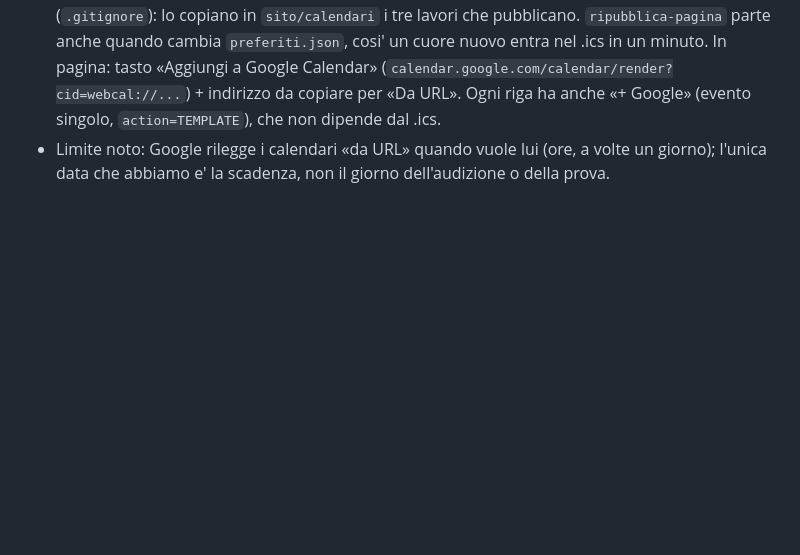
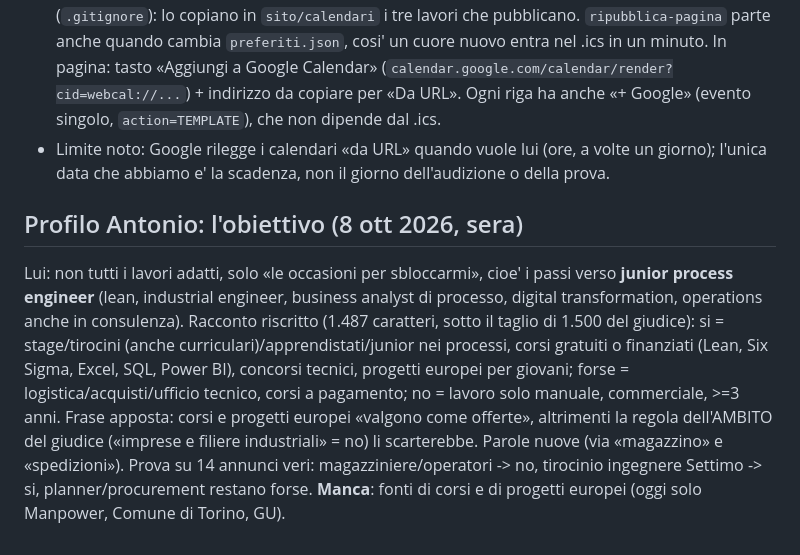
Before and after one commit to antoniomarti28-lab/monitor-bandi, a Markdown page: CLAUDE.md, the part around the change. GitHub-like rendering; blank space fills up the shorter version.

Commit message:
Note: profilo Antonio con l'obiettivo
Co-Authored-By: Claude Opus 5.5 <noreply@anthropic.com>

```diff
--- a/CLAUDE.md
+++ b/CLAUDE.md
@@ -791,3 +791,16 @@ Google Calendar?».
   Ogni riga ha anche «+ Google» (evento singolo, `action=TEMPLATE`), che non dipende dal .ics.
 - Limite noto: Google rilegge i calendari «da URL» quando vuole lui (ore, a volte un giorno);
   l'unica data che abbiamo e' la scadenza, non il giorno dell'audizione o della prova.
+
+## Profilo Antonio: l'obiettivo (8 ott 2026, sera)
+Lui: non tutti i lavori adatti, solo «le occasioni per sbloccarmi», cioe' i passi verso
+**junior process engineer** (lean, industrial engineer, business analyst di processo, digital
+transformation, operations anche in consulenza). Racconto riscritto (1.487 caratteri, sotto il
+taglio di 1.500 del giudice): si = stage/tirocini (anche curriculari)/apprendistati/junior nei
+processi, corsi gratuiti o finanziati (Lean, Six Sigma, Excel, SQL, Power BI), concorsi tecnici,
+progetti europei per giovani; forse = logistica/acquisti/ufficio tecnico, corsi a pagamento;
+no = lavoro solo manuale, commerciale, >=3 anni. Frase apposta: corsi e progetti europei «valgono
+come offerte», altrimenti la regola dell'AMBITO del giudice («imprese e filiere industriali» = no)
+li scarterebbe. Parole nuove (via «magazzino» e «spedizioni»). Prova su 14 annunci veri:
+magazziniere/operatori -> no, tirocinio ingegnere Settimo -> si, planner/procurement restano forse.
+**Manca**: fonti di corsi e di progetti europei (oggi solo Manpower, Comune di Torino, GU).
```
